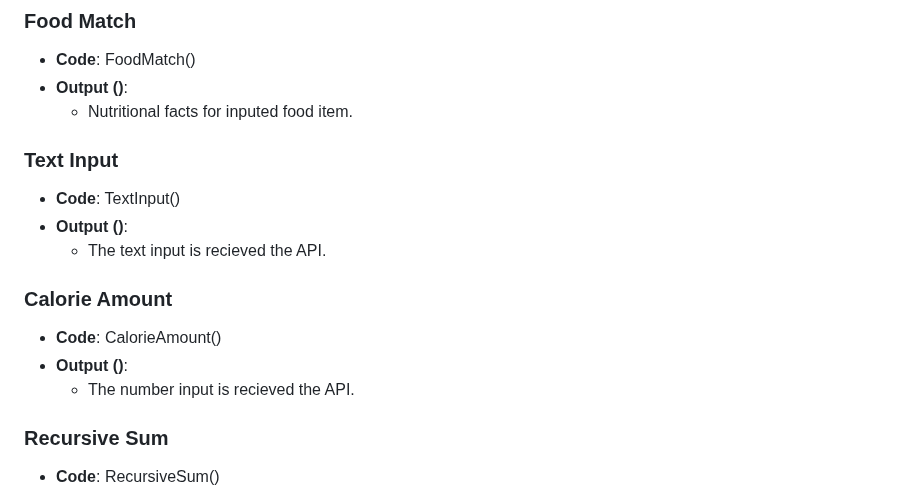
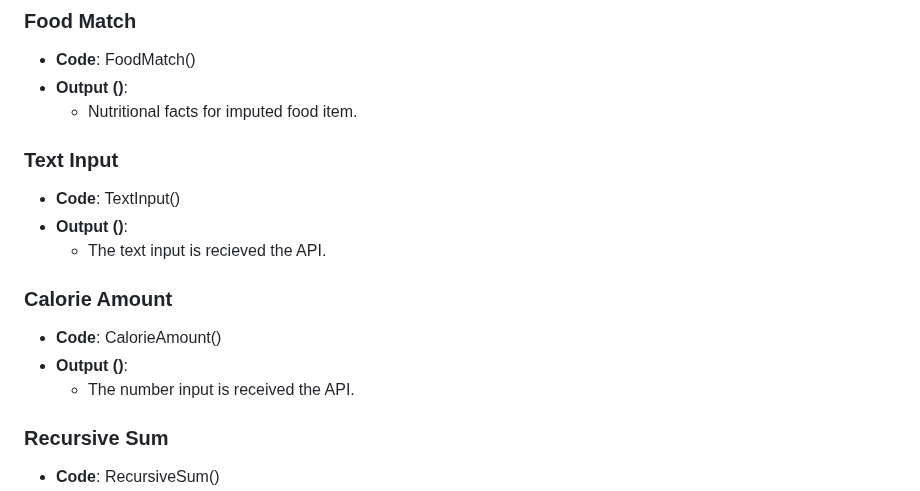
Before and after one commit to KyleWynne/Health_Blocks, a Markdown page: design2.md, the part around the change. GitHub-like rendering.

```diff
--- a/design2.md
+++ b/design2.md
@@ -10,7 +10,7 @@
 ### Food Match
 - **Code**: FoodMatch()
 - **Output ()**:
-  - Nutritional facts for inputed food item.
+  - Nutritional facts for imputed food item.
 
 ### Text Input
 - **Code**: TextInput()
@@ -20,7 +20,7 @@
 ### Calorie Amount
 - **Code**: CalorieAmount()
 - **Output ()**:
-  - The number input is recieved the API.
+  - The number input is received the API.
 
 ### Recursive Sum
 - **Code**: RecursiveSum()
```
